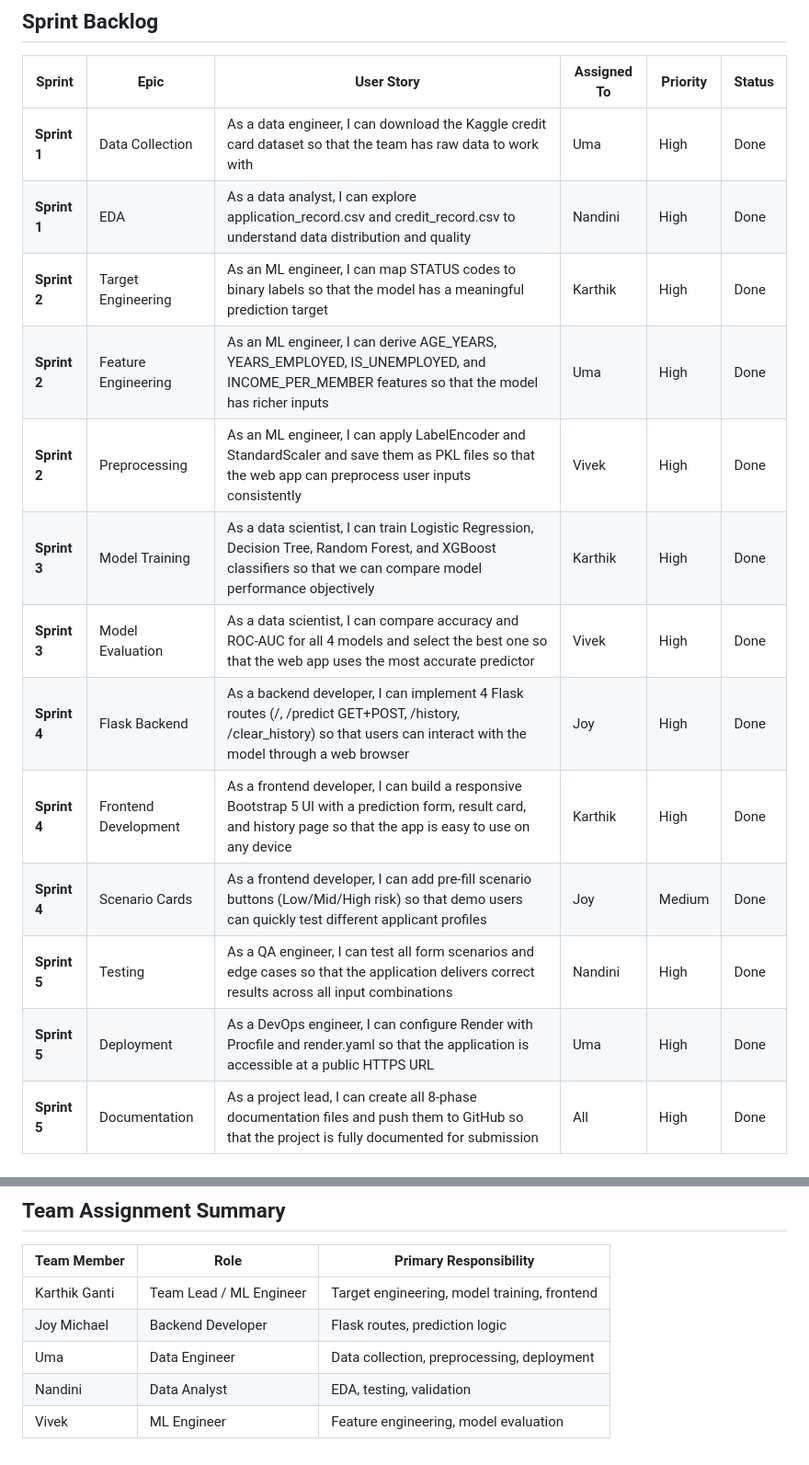
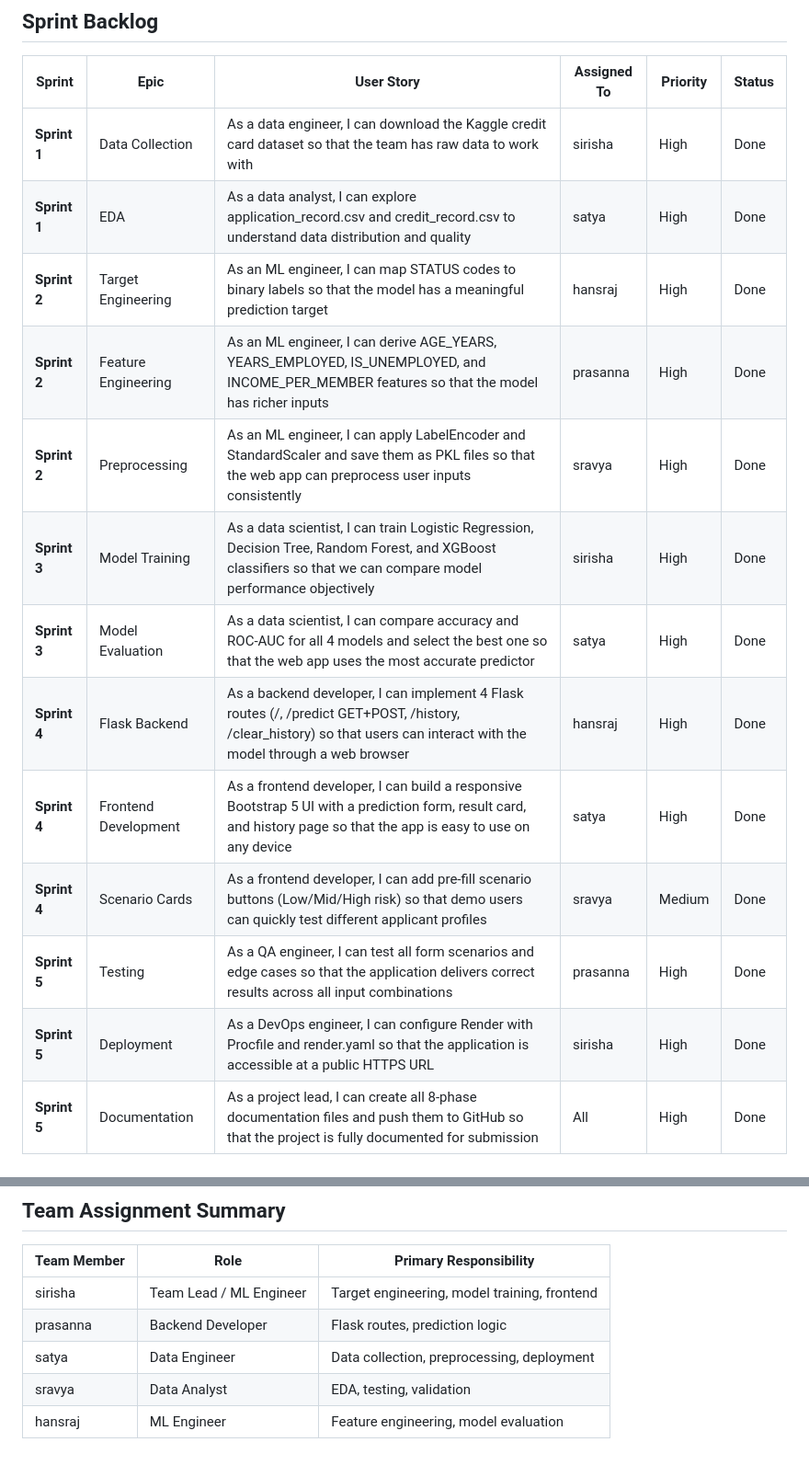
Before and after one commit to saisatyasri/Credit-Card-Approval-Prediction, a Markdown page: docs/4. Project Planning Phase/Project Planning.md, 2 parts joined by grey strips. Shown at 92% size. Drawn GitHub-style.

```diff
--- a/docs/4. Project Planning Phase/Project Planning.md
+++ b/docs/4. Project Planning Phase/Project Planning.md
@@ -8,18 +8,18 @@
 
 | Sprint | Epic | User Story | Assigned To | Priority | Status |
 |---|---|---|---|---|---|
-| **Sprint 1** | Data Collection | As a data engineer, I can download the Kaggle credit card dataset so that the team has raw data to work with | Uma | High | Done |
-| **Sprint 1** | EDA | As a data analyst, I can explore application_record.csv and credit_record.csv to understand data distribution and quality | Nandini | High | Done |
-| **Sprint 2** | Target Engineering | As an ML engineer, I can map STATUS codes to binary labels so that the model has a meaningful prediction target | Karthik | High | Done |
-| **Sprint 2** | Feature Engineering | As an ML engineer, I can derive AGE_YEARS, YEARS_EMPLOYED, IS_UNEMPLOYED, and INCOME_PER_MEMBER features so that the model has richer inputs | Uma | High | Done |
-| **Sprint 2** | Preprocessing | As an ML engineer, I can apply LabelEncoder and StandardScaler and save them as PKL files so that the web app can preprocess user inputs consistently | Vivek | High | Done |
-| **Sprint 3** | Model Training | As a data scientist, I can train Logistic Regression, Decision Tree, Random Forest, and XGBoost classifiers so that we can compare model performance objectively | Karthik | High | Done |
-| **Sprint 3** | Model Evaluation | As a data scientist, I can compare accuracy and ROC-AUC for all 4 models and select the best one so that the web app uses the most accurate predictor | Vivek | High | Done |
-| **Sprint 4** | Flask Backend | As a backend developer, I can implement 4 Flask routes (/, /predict GET+POST, /history, /clear_history) so that users can interact with the model through a web browser | Joy | High | Done |
-| **Sprint 4** | Frontend Development | As a frontend developer, I can build a responsive Bootstrap 5 UI with a prediction form, result card, and history page so that the app is easy to use on any device | Karthik | High | Done |
-| **Sprint 4** | Scenario Cards | As a frontend developer, I can add pre-fill scenario buttons (Low/Mid/High risk) so that demo users can quickly test different applicant profiles | Joy | Medium | Done |
-| **Sprint 5** | Testing | As a QA engineer, I can test all form scenarios and edge cases so that the application delivers correct results across all input combinations | Nandini | High | Done |
-| **Sprint 5** | Deployment | As a DevOps engineer, I can configure Render with Procfile and render.yaml so that the application is accessible at a public HTTPS URL | Uma | High | Done |
+| **Sprint 1** | Data Collection | As a data engineer, I can download the Kaggle credit card dataset so that the team has raw data to work with | sirisha | High | Done |
+| **Sprint 1** | EDA | As a data analyst, I can explore application_record.csv and credit_record.csv to understand data distribution and quality | satya | High | Done |
+| **Sprint 2** | Target Engineering | As an ML engineer, I can map STATUS codes to binary labels so that the model has a meaningful prediction target | hansraj | High | Done |
+| **Sprint 2** | Feature Engineering | As an ML engineer, I can derive AGE_YEARS, YEARS_EMPLOYED, IS_UNEMPLOYED, and INCOME_PER_MEMBER features so that the model has richer inputs | prasanna | High | Done |
+| **Sprint 2** | Preprocessing | As an ML engineer, I can apply LabelEncoder and StandardScaler and save them as PKL files so that the web app can preprocess user inputs consistently | sravya | High | Done |
+| **Sprint 3** | Model Training | As a data scientist, I can train Logistic Regression, Decision Tree, Random Forest, and XGBoost classifiers so that we can compare model performance objectively | sirisha | High | Done |
+| **Sprint 3** | Model Evaluation | As a data scientist, I can compare accuracy and ROC-AUC for all 4 models and select the best one so that the web app uses the most accurate predictor | satya | High | Done |
+| **Sprint 4** | Flask Backend | As a backend developer, I can implement 4 Flask routes (/, /predict GET+POST, /history, /clear_history) so that users can interact with the model through a web browser | hansraj | High | Done |
+| **Sprint 4** | Frontend Development | As a frontend developer, I can build a responsive Bootstrap 5 UI with a prediction form, result card, and history page so that the app is easy to use on any device | satya | High | Done |
+| **Sprint 4** | Scenario Cards | As a frontend developer, I can add pre-fill scenario buttons (Low/Mid/High risk) so that demo users can quickly test different applicant profiles | sravya | Medium | Done |
+| **Sprint 5** | Testing | As a QA engineer, I can test all form scenarios and edge cases so that the application delivers correct results across all input combinations | prasanna | High | Done |
+| **Sprint 5** | Deployment | As a DevOps engineer, I can configure Render with Procfile and render.yaml so that the application is accessible at a public HTTPS URL | sirisha | High | Done |
 | **Sprint 5** | Documentation | As a project lead, I can create all 8-phase documentation files and push them to GitHub so that the project is fully documented for submission | All | High | Done |
 
 ---
@@ -40,8 +40,8 @@
 
 | Team Member | Role | Primary Responsibility |
 |---|---|---|
-| Karthik Ganti | Team Lead / ML Engineer | Target engineering, model training, frontend |
-| Joy Michael | Backend Developer | Flask routes, prediction logic |
-| Uma | Data Engineer | Data collection, preprocessing, deployment |
-| Nandini | Data Analyst | EDA, testing, validation |
-| Vivek | ML Engineer | Feature engineering, model evaluation |
+| sirisha | Team Lead / ML Engineer | Target engineering, model training, frontend |
+| prasanna | Backend Developer | Flask routes, prediction logic |
+| satya | Data Engineer | Data collection, preprocessing, deployment |
+| sravya | Data Analyst | EDA, testing, validation |
+| hansraj | ML Engineer | Feature engineering, model evaluation |
```
